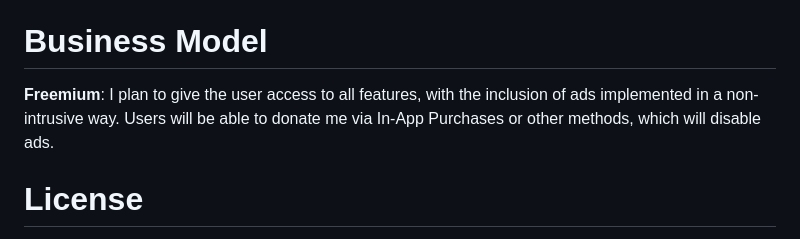
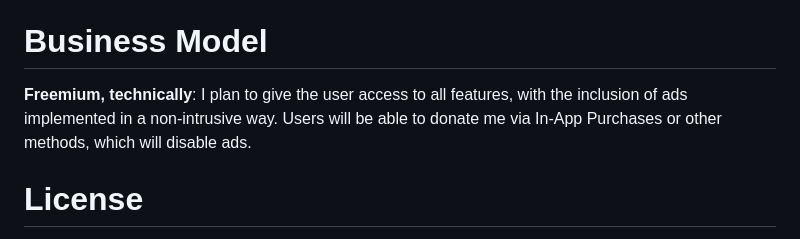
Before and after one commit to KaungZinLin/SuperScan, a Markdown page: README.md, the part around the change. Rendered like a GitHub page.

```diff
--- a/README.md
+++ b/README.md
@@ -53,6 +53,6 @@ I'll expand the availability to the other platforms a little while after launch.
 - iOS
 - Linux
 # Business Model
-**Freemium**: I plan to give the user access to all features, with the inclusion of ads implemented in a non-intrusive way. Users will be able to donate me via In-App Purchases or other methods, which will disable ads.
+**Freemium, technically**: I plan to give the user access to all features, with the inclusion of ads implemented in a non-intrusive way. Users will be able to donate me via In-App Purchases or other methods, which will disable ads.
 # License
 I still haven't decided on a license yet, but one thing remains clear: this app will be open-source, and I'll allow anyone to clone my project as long as the person gives credit.
```
